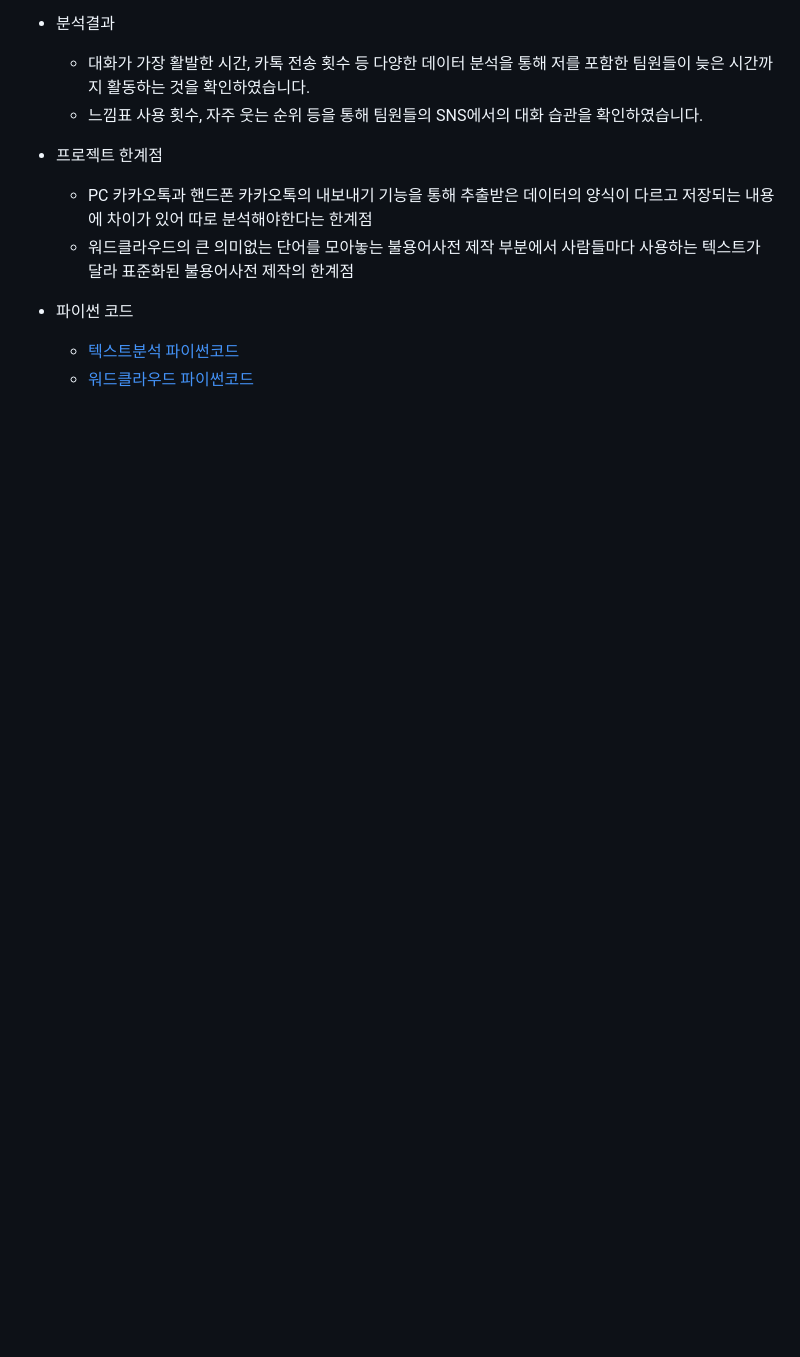
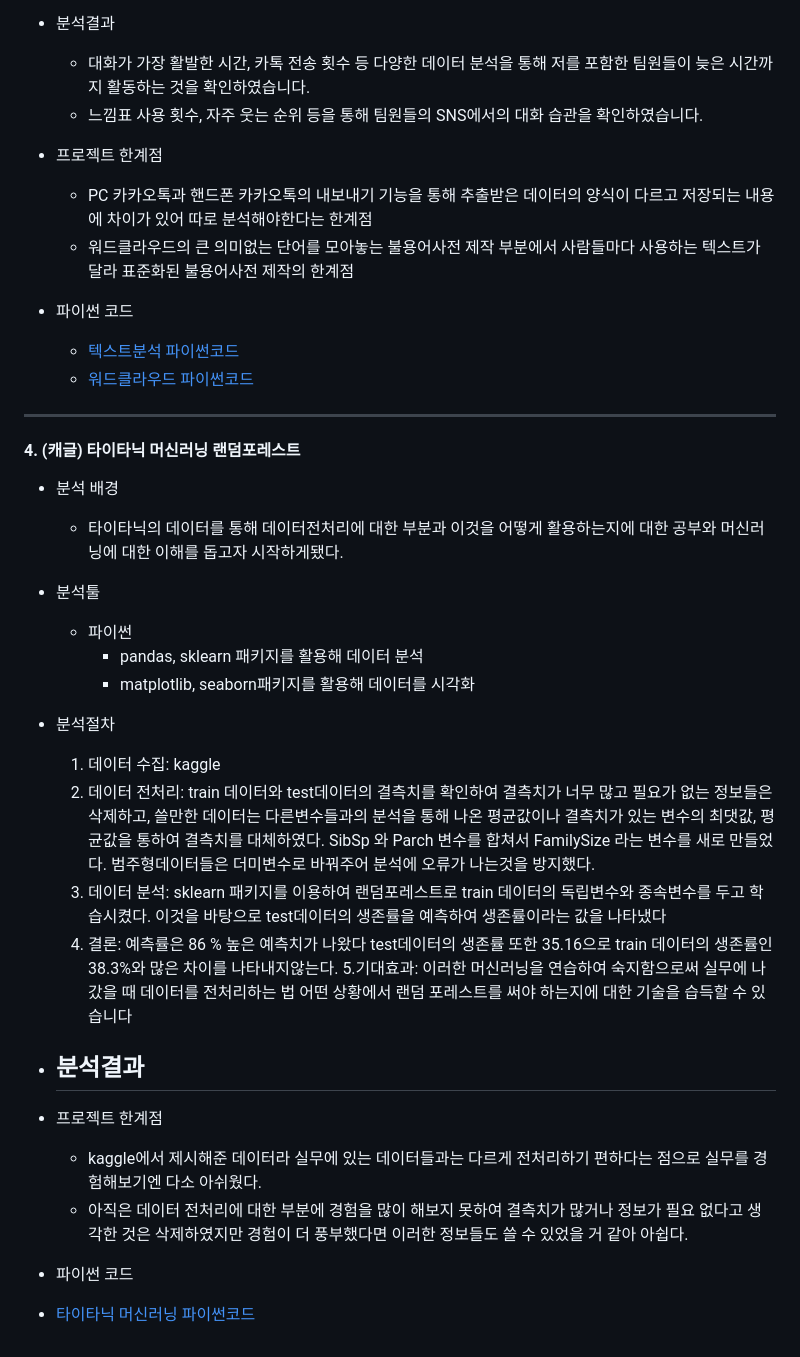
Before and after one commit to choijouneun/choijongeun, a Markdown page: README.md, the part around the change. GitHub-like rendering; blank space fills up the shorter version.

```diff
--- a/README.md
+++ b/README.md
@@ -100,3 +100,33 @@ ___
 * 파이썬 코드
   - [텍스트분석 파이썬코드](https://github.com/choijouneun/choijongeun/blob/main/kakaotalk%20text%20analysis.ipynb)
   - [워드클라우드 파이썬코드](https://github.com/choijouneun/choijongeun/blob/main/wordcloud.ipynb)
+
+___
+
+
+#### 4. (캐글) 타이타닉 머신러닝 랜덤포레스트
+* 분석 배경
+  * 타이타닉의 데이터를 통해 데이터전처리에 대한 부분과 이것을 어떻게 활용하는지에 대한 공부와 머신러닝에 대한 이해를 돕고자 시작하게됐다.
+
+* 분석툴
+  * 파이썬
+    - pandas, sklearn 패키지를 활용해 데이터 분석
+    -  matplotlib, seaborn패키지를 활용해 데이터를 시각화
+
+* 분석절차
+  1. 데이터 수집: kaggle
+  2. 데이터 전처리: train 데이터와 test데이터의 결측치를 확인하여 결측치가 너무 많고 필요가 없는 정보들은 삭제하고, 쓸만한 데이터는 다른변수들과의 분석을 통해 나온 평균값이나 결측치가 있는 변수의 최댓값, 평균값을 통하여 결측치를 대체하였다.  SibSp 와 Parch 변수를 합쳐서 FamilySize 라는 변수를 새로 만들었다. 범주형데이터들은 더미변수로 바꿔주어 분석에 오류가 나는것을 방지했다.
+  3. 데이터 분석: sklearn 패키지를 이용하여 랜덤포레스트로 train 데이터의 독립변수와 종속변수를 두고 학습시켰다. 이것을 바탕으로 test데이터의 생존률을 예측하여 생존률이라는 값을 나타냈다
+  4. 결론: 예측률은 86 % 높은 예측치가 나왔다 test데이터의 생존률 또한 35.16으로 train 데이터의 생존률인 38.3%와 많은 차이를 나타내지않는다.
+  5.기대효과: 이러한 머신러닝을 연습하여 숙지함으로써 실무에 나갔을 때 데이터를 전처리하는 법 어떤 상황에서 랜덤 포레스트를 써야 하는지에 대한 기술을 습득할 수 있습니다
+
+* 분석결과
+  -
+
+* 프로젝트 한계점
+  - kaggle에서 제시해준 데이터라 실무에 있는 데이터들과는 다르게 전처리하기 편하다는 점으로 실무를 경험해보기엔 다소 아쉬웠다.
+  - 아직은 데이터 전처리에 대한 부분에 경험을 많이 해보지 못하여 결측치가 많거나 정보가 필요 없다고 생각한 것은 삭제하였지만 경험이 더 풍부했다면 이러한 정보들도 쓸 수 있었을 거 같아 아쉽다.
+
+
+ * 파이썬 코드
+- [타이타닉 머신러닝 파이썬코드]()
```
